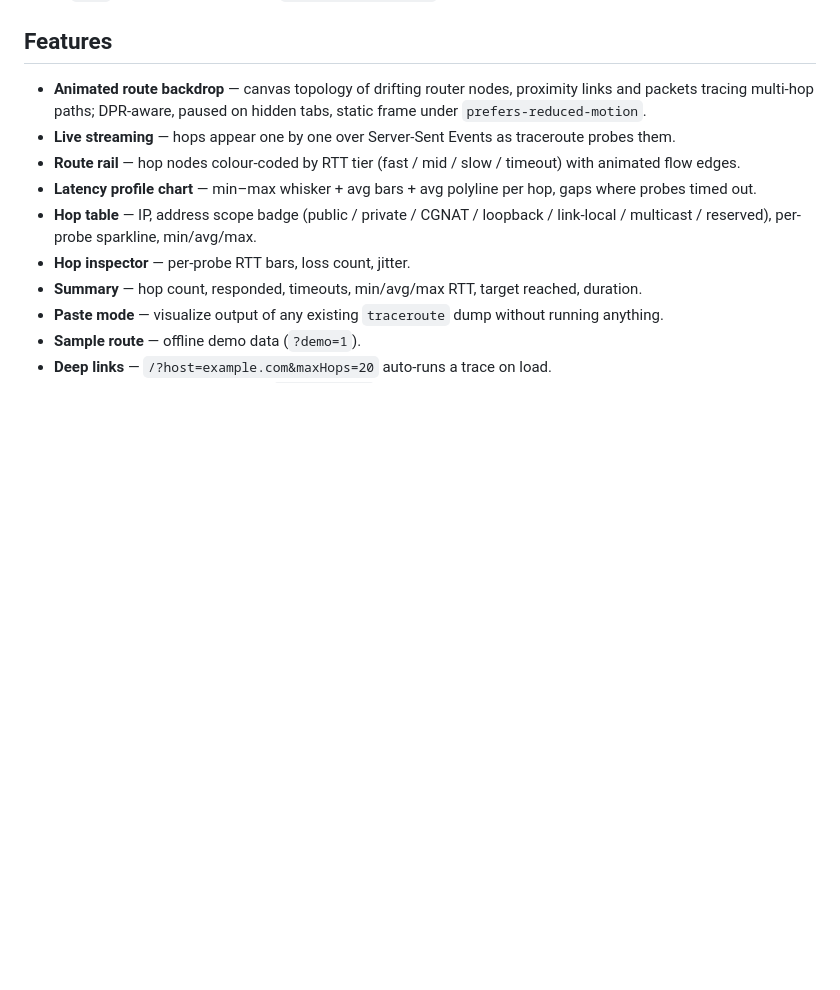
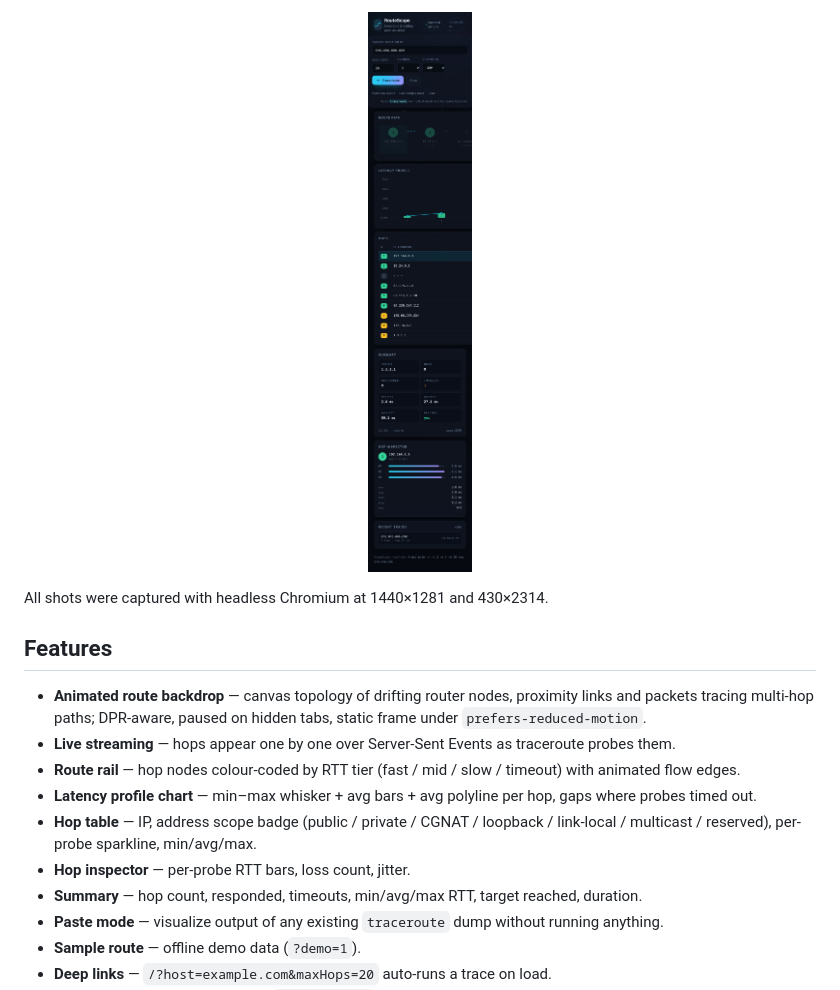
Before and after one commit to PranshuS007/tracerouting, a Markdown page: README.md, the part around one of its changes. Rendered like a GitHub page; pictures changed too: screenshots/mobile.png (added); blank space fills up the shorter version.

```diff
--- a/README.md
+++ b/README.md
@@ -15,3 +29,8 @@ Port is `4180` by default. Override with `PORT=4181 npm start`.
+<p align="center">
+  <img src="screenshots/mobile.png" alt="Mobile layout" width="330" />
+</p>
+
+All shots were captured with headless Chromium at 1440×1281 and 430×2314.
 
 ## Features
 
```
Also changed, not shown: other parts of README.md (+14 -0 lines), screenshots/hero.png (added), screenshots/live-trace.png (added).
